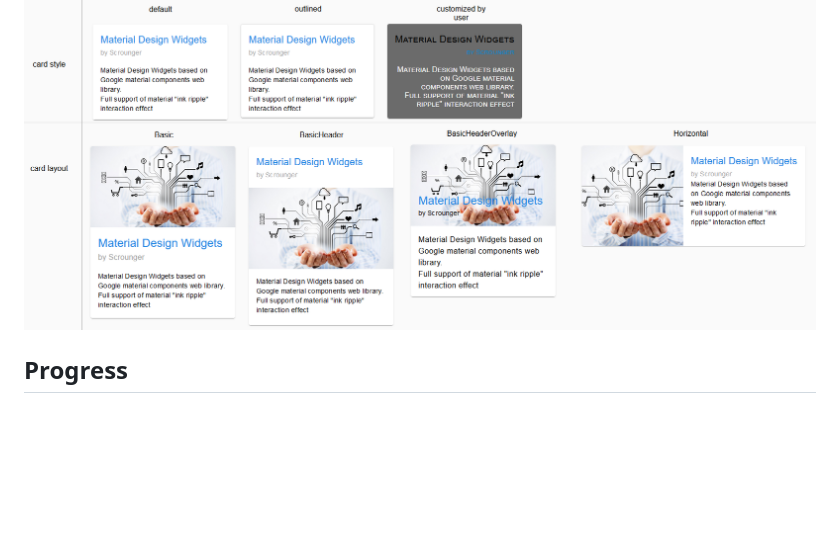
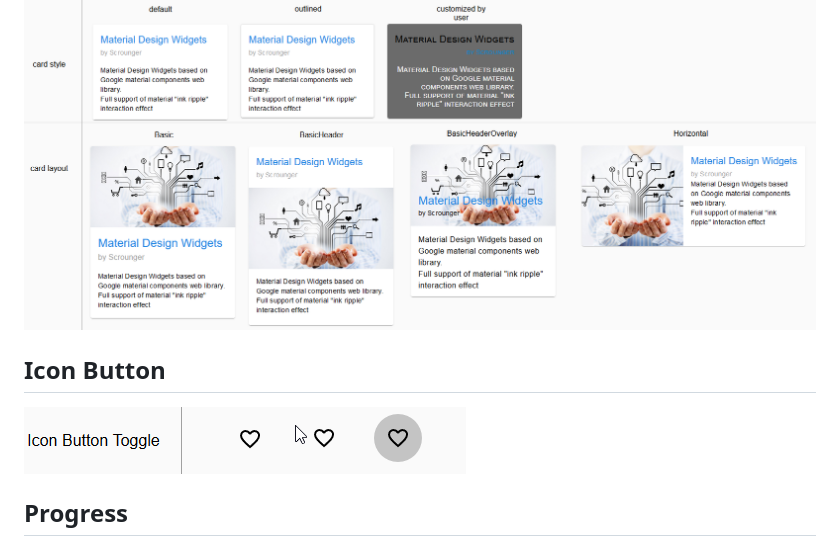
Before and after one commit to Scrounger/ioBroker.vis-materialdesign, a Markdown page: README.md, the part around the change. Rendered like a GitHub page; pictures changed too: doc/media/icon-button.gif (added); blank space fills up the shorter version.

```diff
--- a/README.md
+++ b/README.md
@@ -22,6 +22,9 @@ Material Design Widgets based on [Google material components web library](https:
 
 ## Card
 ![Logo](doc/media/cards.png)
+
+## Icon Button
+![Logo](doc/media/icon-button.gif)
 
 ## Progress
 ![Logo](doc/media/progress.gif)
```
